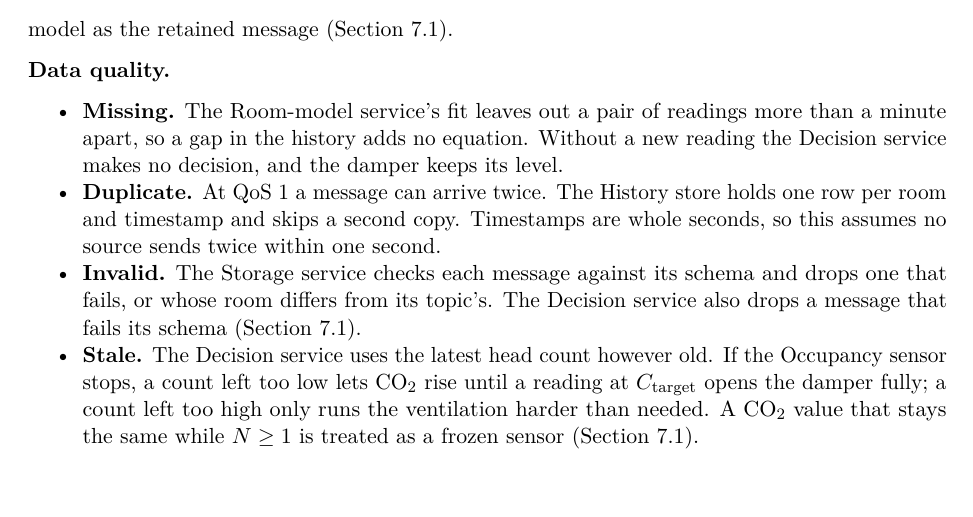
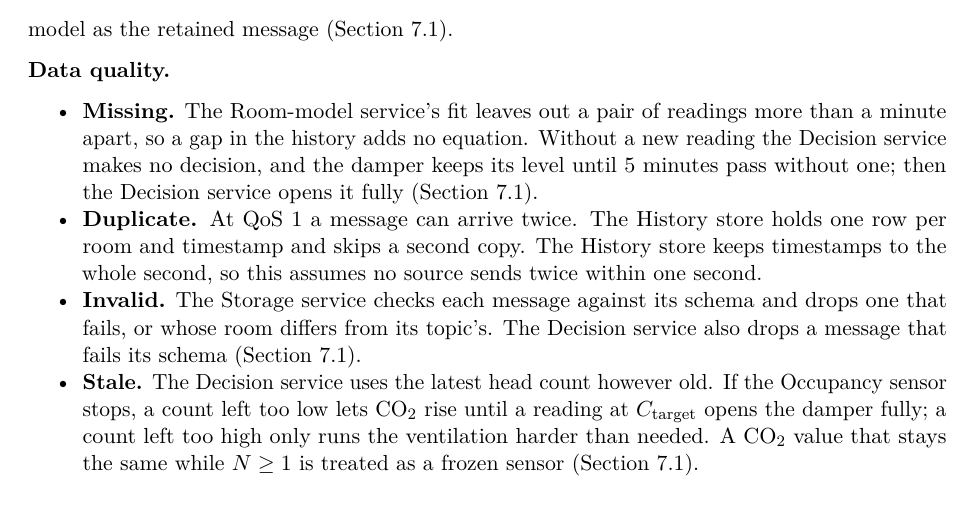
Before and after one commit to OscarEngelmark/smart-ventilation, a LaTeX document (latex/report/report.tex): part of page 16 of 26, cut so that both start at the same text, the shorter picture padded with empty space. Compiled offline with pdfLaTeX.

Commit message:
Correct two data-quality bullets in Section 7.2
Add the full opening after 5 minutes without a reading to the
missing-data bullet in latex/report/report.tex, and say the History
store keeps timestamps to the whole second.

```diff
--- a/latex/report/report.tex
+++ b/latex/report/report.tex
@@ -1162,12 +1162,13 @@ retained message (Section~\ref{sec:decision-logic}).
   \textbf{Missing.} The Room-model service's fit leaves out a pair of readings more than a
   minute apart, so a gap in the history adds no equation. Without a new
   reading the Decision service makes no decision, and the damper keeps
-  its level.
+  its level until 5~minutes pass without one; then the Decision service
+  opens it fully (Section~\ref{sec:decision-logic}).
 \item
   \textbf{Duplicate.} At QoS~1 a message can arrive twice. The History
   store holds one row per room and timestamp and skips a second copy.
-  Timestamps are whole seconds, so this assumes no source sends twice
-  within one second.
+  The History store keeps timestamps to the whole second, so this
+  assumes no source sends twice within one second.
 \item
   \textbf{Invalid.} The Storage service checks each message against its
   schema and drops one that fails, or whose room differs from its
```
